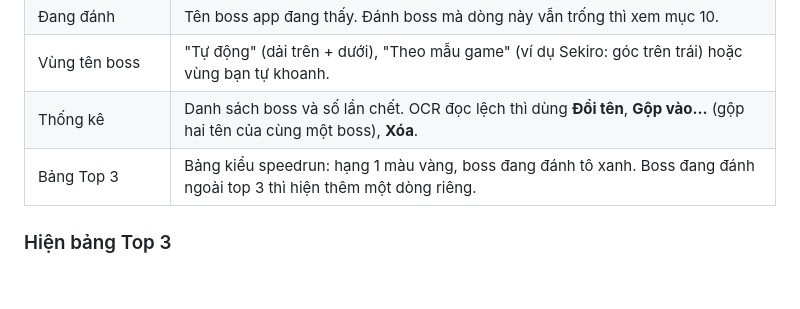
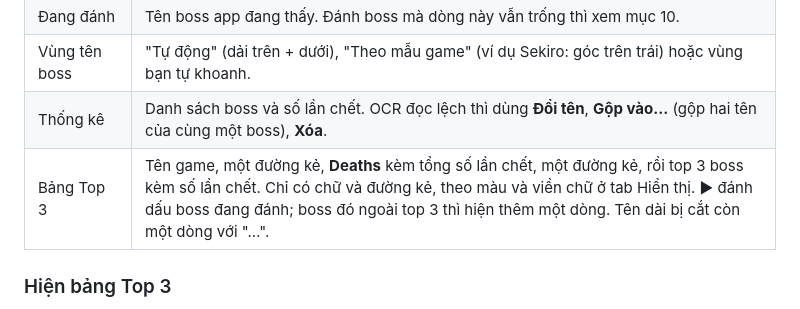
Before and after one commit to nguucode/byrgenwerth, a Markdown page: docs/huong-dan-su-dung.md, the part around the change. GitHub-like rendering; blank space fills up the shorter version.

```diff
--- a/docs/huong-dan-su-dung.md
+++ b/docs/huong-dan-su-dung.md
@@ -184,7 +184,7 @@ Không hoàn tác được. Muốn giữ số đếm thì copy `DeathCounterData
 | Đang đánh | Tên boss app đang thấy. Đánh boss mà dòng này vẫn trống thì xem mục 10. |
 | Vùng tên boss | "Tự động" (dải trên + dưới), "Theo mẫu game" (ví dụ Sekiro: góc trên trái) hoặc vùng bạn tự khoanh. |
 | Thống kê | Danh sách boss và số lần chết. OCR đọc lệch thì dùng **Đổi tên**, **Gộp vào...** (gộp hai tên của cùng một boss), **Xóa**. |
-| Bảng Top 3 | Bảng kiểu speedrun: hạng 1 màu vàng, boss đang đánh tô xanh. Boss đang đánh ngoài top 3 thì hiện thêm một dòng riêng. |
+| Bảng Top 3 | Tên game, một đường kẻ, **Deaths** kèm tổng số lần chết, một đường kẻ, rồi top 3 boss kèm số lần chết. Chỉ có chữ và đường kẻ, theo màu và viền chữ ở tab Hiển thị. ▶ đánh dấu boss đang đánh; boss đó ngoài top 3 thì hiện thêm một dòng. Tên dài bị cắt còn một dòng với "…". |
 
 ### Hiện bảng Top 3
 
```
Also changed, not shown: README.md (+2 -2 lines), docs/release-notes/v0.9.2.md (added, +9 -0 lines), docs/user-guide.md (+1 -1 lines), docs/images/boss-panel.png, 6 other files.
